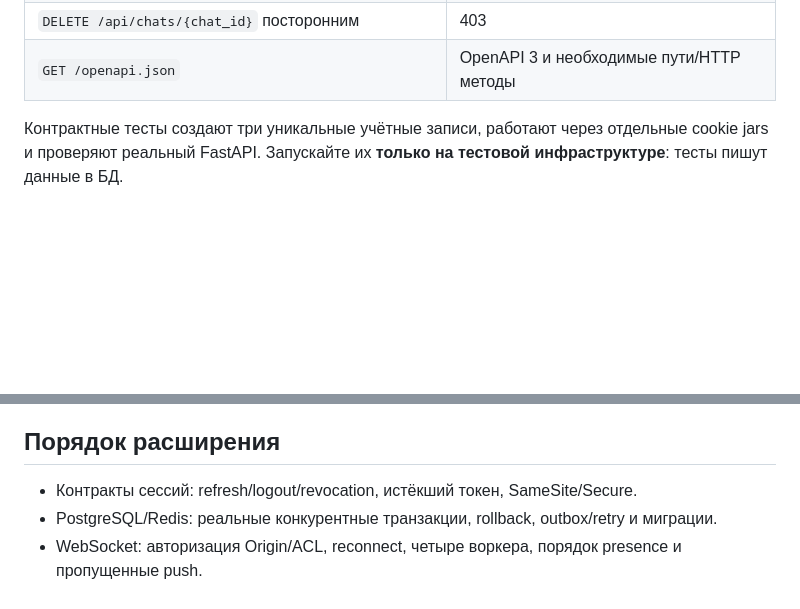
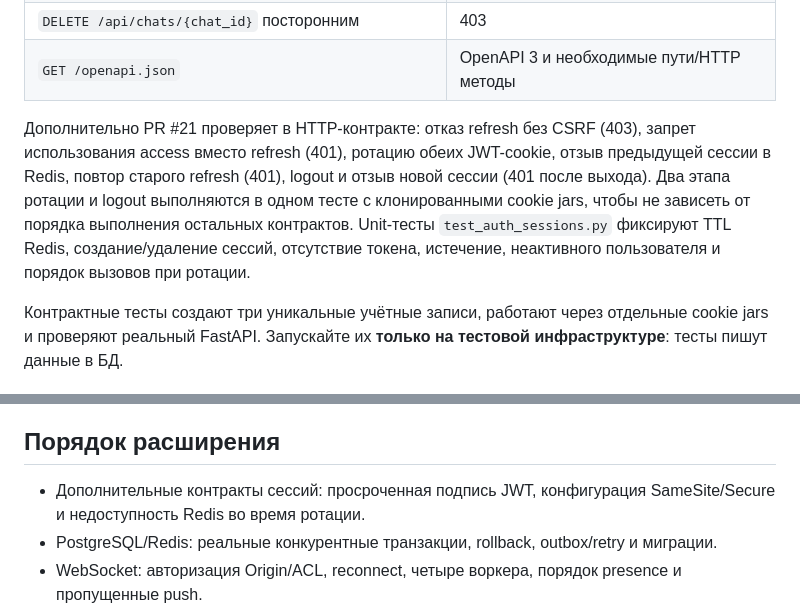
Before and after one commit to ITouch228/fastapi-realtime-messenger, a Markdown page: docs/testing.md, 2 parts joined by grey strips. GitHub-like rendering; blank space fills up the shorter version.

Commit message:
docs(test): зафиксировать контракты JWT, refresh и logout

```diff
--- a/docs/testing.md
+++ b/docs/testing.md
@@ -31,6 +31,8 @@
 | `GET /api/messages/{chat_id}` посторонним | 403 |
 | `DELETE /api/chats/{chat_id}` посторонним | 403 |
 | `GET /openapi.json` | OpenAPI 3 и необходимые пути/HTTP методы |
+
+Дополнительно PR #21 проверяет в HTTP-контракте: отказ refresh без CSRF (403), запрет использования access вместо refresh (401), ротацию обеих JWT-cookie, отзыв предыдущей сессии в Redis, повтор старого refresh (401), logout и отзыв новой сессии (401 после выхода). Два этапа ротации и logout выполняются в одном тесте с клонированными cookie jars, чтобы не зависеть от порядка выполнения остальных контрактов. Unit-тесты `test_auth_sessions.py` фиксируют TTL Redis, создание/удаление сессий, отсутствие токена, истечение, неактивного пользователя и порядок вызовов при ротации.
 
 Контрактные тесты создают три уникальные учётные записи, работают через отдельные cookie jars и проверяют реальный FastAPI. Запускайте их **только на тестовой инфраструктуре**: тесты пишут данные в БД.
 
@@ -76,7 +78,7 @@ python tests/contracts_http.py
 
 ## Порядок расширения
 
-- Контракты сессий: refresh/logout/revocation, истёкший токен, SameSite/Secure.
+- Дополнительные контракты сессий: просроченная подпись JWT, конфигурация SameSite/Secure и недоступность Redis во время ротации.
 - PostgreSQL/Redis: реальные конкурентные транзакции, rollback, outbox/retry и миграции.
 - WebSocket: авторизация Origin/ACL, reconnect, четыре воркера, порядок presence и пропущенные push.
 - Playwright E2E: регистрация → чат → сообщения, несколько вкладок, файлы, удаления, восстановление сессии.
```
